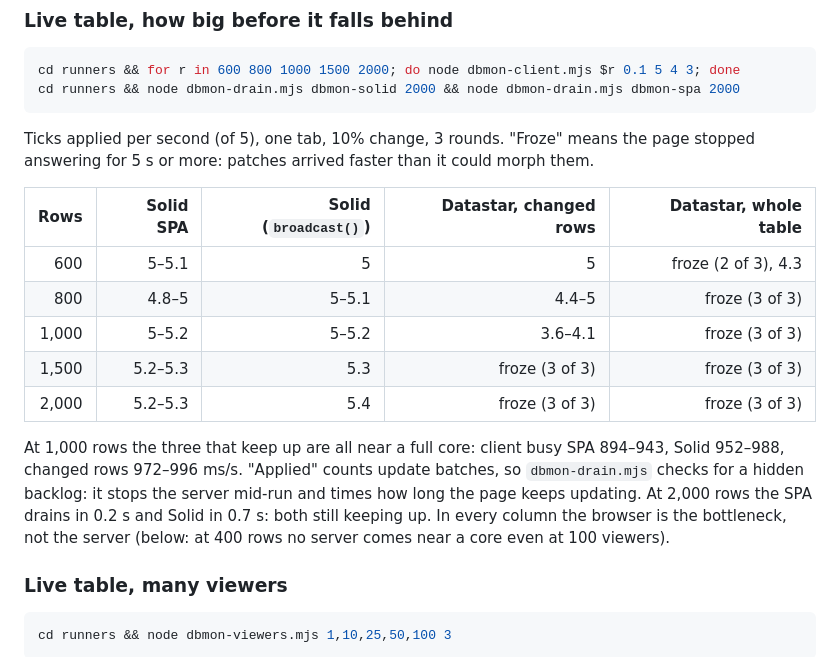
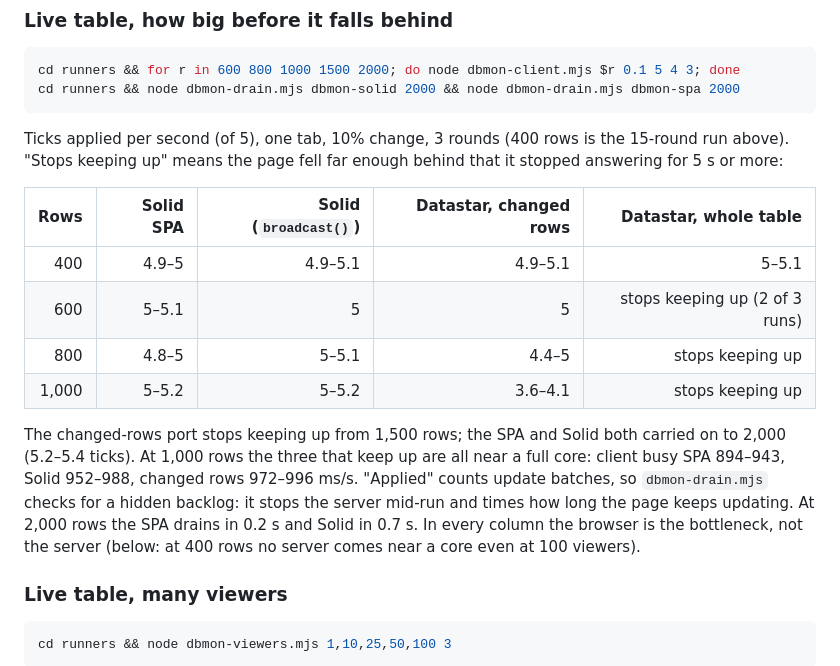
Before and after one commit to derekr/solid-server-component-benchmarks, a Markdown page: README.md, the part around the change. Drawn GitHub-style.

Commit message:
Live table: sweep table stops at 1,000 rows, say where each stops keeping up
Co-Authored-By: Claude Opus 5.5 (1M context) <noreply@anthropic.com>
Claude-Session: https://claude.ai/code/session_01DHFhvcRyES2P8WAJqbLrp2

````diff
--- a/README.md
+++ b/README.md
@@ -129,17 +129,16 @@ cd runners && for r in 600 800 1000 1500 2000; do node dbmon-client.mjs $r 0.1 5
 cd runners && node dbmon-drain.mjs dbmon-solid 2000 && node dbmon-drain.mjs dbmon-spa 2000
 ```
 
-Ticks applied per second (of 5), one tab, 10% change, 3 rounds. "Froze" means the page stopped answering for 5 s or more: patches arrived faster than it could morph them.
+Ticks applied per second (of 5), one tab, 10% change, 3 rounds (400 rows is the 15-round run above). "Stops keeping up" means the page fell far enough behind that it stopped answering for 5 s or more:
 
 | Rows | Solid SPA | Solid (`broadcast()`) | Datastar, changed rows | Datastar, whole table |
 | ---: | ---: | ---: | ---: | ---: |
-| 600 | 5–5.1 | 5 | 5 | froze (2 of 3), 4.3 |
-| 800 | 4.8–5 | 5–5.1 | 4.4–5 | froze (3 of 3) |
-| 1,000 | 5–5.2 | 5–5.2 | 3.6–4.1 | froze (3 of 3) |
-| 1,500 | 5.2–5.3 | 5.3 | froze (3 of 3) | froze (3 of 3) |
-| 2,000 | 5.2–5.3 | 5.4 | froze (3 of 3) | froze (3 of 3) |
+| 400 | 4.9–5 | 4.9–5.1 | 4.9–5.1 | 5–5.1 |
+| 600 | 5–5.1 | 5 | 5 | stops keeping up (2 of 3 runs) |
+| 800 | 4.8–5 | 5–5.1 | 4.4–5 | stops keeping up |
+| 1,000 | 5–5.2 | 5–5.2 | 3.6–4.1 | stops keeping up |
 
-At 1,000 rows the three that keep up are all near a full core: client busy SPA 894–943, Solid 952–988, changed rows 972–996 ms/s. "Applied" counts update batches, so `dbmon-drain.mjs` checks for a hidden backlog: it stops the server mid-run and times how long the page keeps updating. At 2,000 rows the SPA drains in 0.2 s and Solid in 0.7 s: both still keeping up. In every column the browser is the bottleneck, not the server (below: at 400 rows no server comes near a core even at 100 viewers).
+The changed-rows port stops keeping up from 1,500 rows; the SPA and Solid both carried on to 2,000 (5.2–5.4 ticks). At 1,000 rows the three that keep up are all near a full core: client busy SPA 894–943, Solid 952–988, changed rows 972–996 ms/s. "Applied" counts update batches, so `dbmon-drain.mjs` checks for a hidden backlog: it stops the server mid-run and times how long the page keeps updating. At 2,000 rows the SPA drains in 0.2 s and Solid in 0.7 s. In every column the browser is the bottleneck, not the server (below: at 400 rows no server comes near a core even at 100 viewers).
 
 ### Live table, many viewers
 
````
